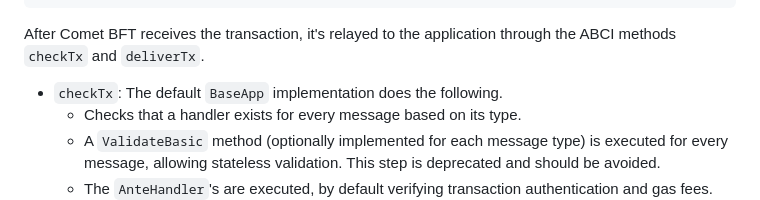
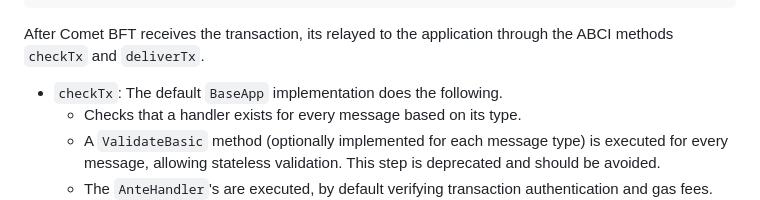
Before and after one commit to eminmtas/aligned_layer_tendermint, a Markdown page: README.md, the part around the change. Drawn GitHub-style.

Commit message:
Remove extra apostrophe

````diff
--- a/README.md
+++ b/README.md
@@ -114,7 +114,7 @@ A JSON representation of the transaction can be obtained with the `--generate-on
 }
 ```
 
-After Comet BFT receives the transaction, it's relayed to the application through the ABCI methods `checkTx` and `deliverTx`.
+After Comet BFT receives the transaction, its relayed to the application through the ABCI methods `checkTx` and `deliverTx`.
 
 - `checkTx`: The default `BaseApp` implementation does the following.
     - Checks that a handler exists for every message based on its type.
````
